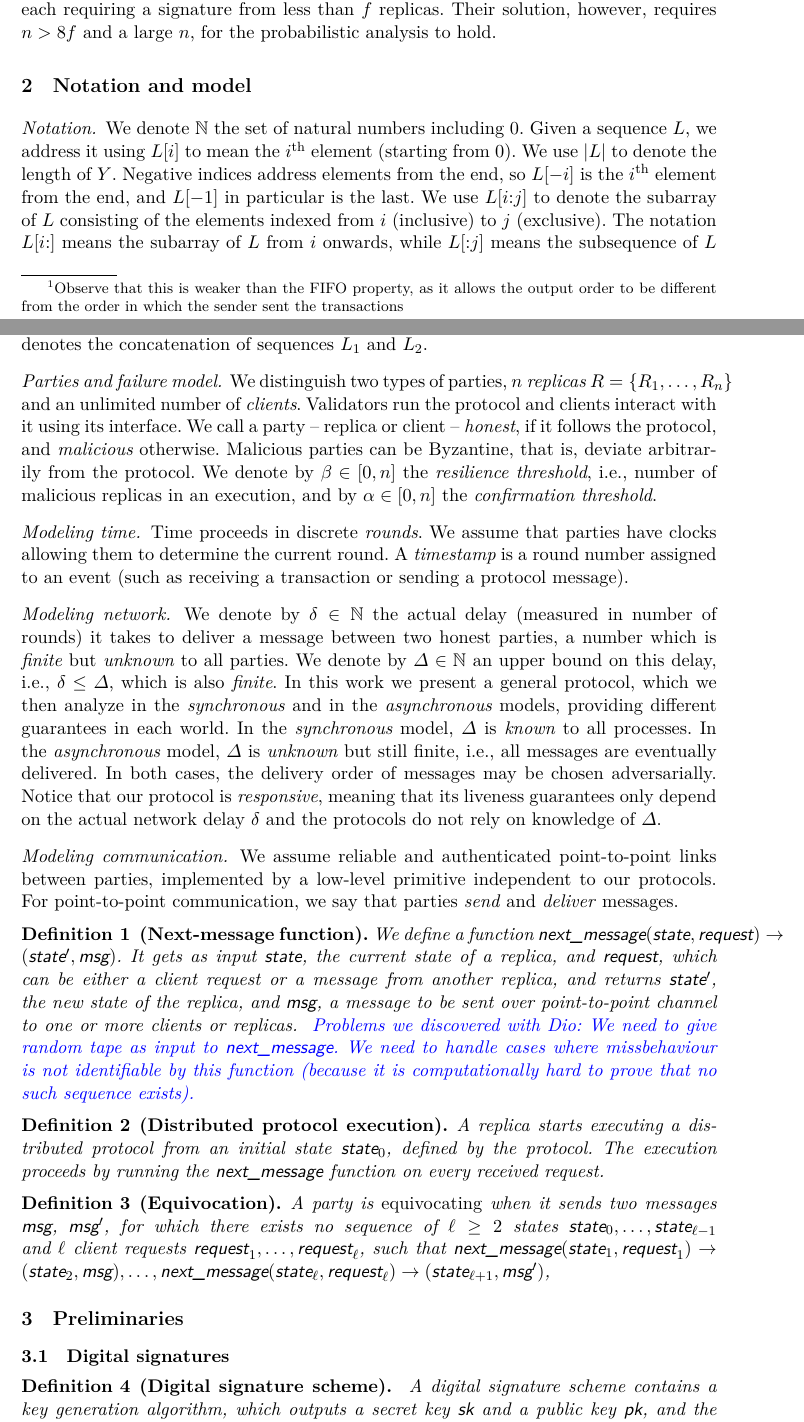
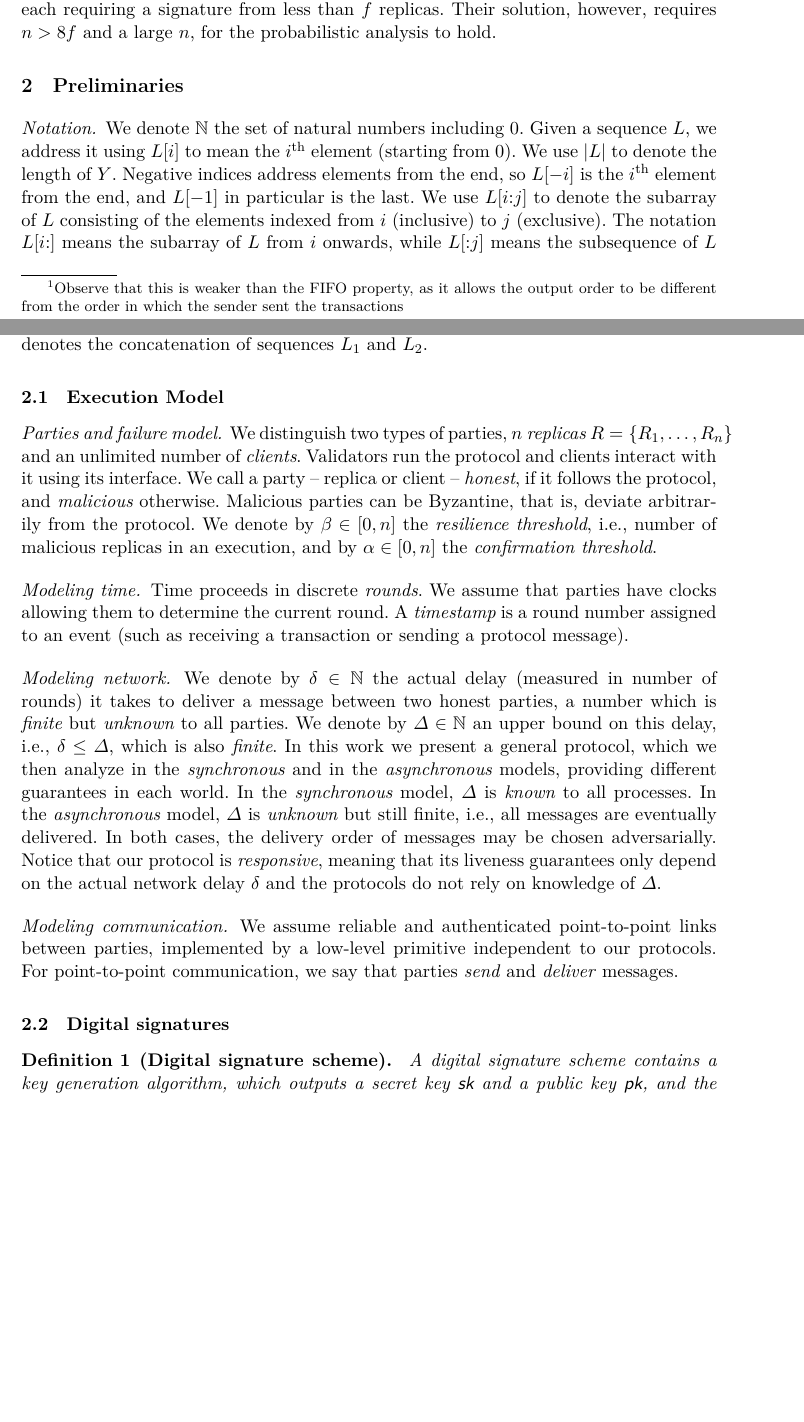
Before and after one commit to commonprefix/pod-paper, a LaTeX paper (main.tex, which reads model.tex, prelim.tex): two parts of pages 2 and 3 of 19, joined at a grey line, cut so that both start at the same text, the shorter picture padded with empty space. Compiled offline with XeLaTeX; a LaTeX package or settings file that is missing is left out.

Commit message:
edit defs

```diff
--- a/model.tex
+++ b/model.tex
@@ -1,4 +1,3 @@
-\section{Notation and model}\label{sec:system}
 
 \dotparagraph{Notation}
 We denote \BN the set of natural numbers including $0$.
@@ -11,6 +10,7 @@ subarray of $L$ from $i$ onwards, while $L[{:}j]$ means the subsequence of $L$ u
 With $[\,]$ we denote an empty sequence.
 The notation $L_1 \concat L_2$ denotes the concatenation of sequences $L_1$ and $L_2$.
 
+\subsection{Execution Model}\label{sec:system}
 
 \dotparagraph{Parties and failure model}
 We distinguish two types of parties, $n$ \emph{replicas} $\replicas=\{\replicas_1,\ldots,\replicas_n\}$ and an unlimited number of \emph{clients}.
@@ -44,19 +44,19 @@ We assume reliable and authenticated point-to-point links between parties, imple
 For point-to-point communication, we say that parties \emph{send} and \emph{deliver} messages.
 
 
-\begin{definition}[Next-message function]
-    We define a function $\opnext(\state, \req) \returns (\state', \nextmsg)$. It gets as input \state, the current state  of a replica, and \req, which can be either a client request or a message from another replica, and returns $\state'$, the new state of the replica, and \nextmsg, a message to be sent over point-to-point channel to one or more clients or replicas.
-    \oa{Problems we discovered with Dio: We need to give random tape as input to \opnext. We need to handle cases where missbehaviour is not identifiable by this function (because it is computationally hard to prove that no such sequence exists).}
-\end{definition}
-
-\begin{definition}[Distributed protocol execution]
-    A replica starts executing a distributed protocol from an initial state $\state_0$, defined by the protocol.
-    The execution proceeds by running the \opnext{} function on every received request.
-\end{definition}
-
-\begin{definition}[Equivocation]\sloppy
-    A party is \emph{equivocating} when it sends two messages \nextmsg, $\nextmsg'$, for which there exists no sequence of $\ell \geq 2$ states $\state_0, \ldots, \state_{\ell - 1}$ and $\ell$ client requests $\req_1, \ldots, \req_{\ell}$, such that
-    $\opnext(\state_1, \req_1) \returns (\state_2, \nextmsg),
-    \ldots,
-    \opnext(\state_{\ell}, \req_{\ell}) \returns (\state_{\ell+1}, \nextmsg')$,
-\end{definition}
+%\begin{definition}[Next-message function]
+%    We define a function $\opnext(\state, \req) \returns (\state', \nextmsg)$. It gets as input \state, the current state  of a replica, and \req, which can be either a client request or a message from another replica, and returns $\state'$, the new state of the replica, and \nextmsg, a message to be sent over point-to-point channel to one or more clients or replicas.
+%    \oa{Problems we discovered with Dio: We need to give random tape as input to \opnext. We need to handle cases where missbehaviour is not identifiable by this function (because it is computationally hard to prove that no such sequence exists).}
+%\end{definition}
+%
+%\begin{definition}[Distributed protocol execution]
+%    A replica starts executing a distributed protocol from an initial state $\state_0$, defined by the protocol.
+%    The execution proceeds by running the \opnext{} function on every received request.
+%\end{definition}
+%
+%\begin{definition}[Equivocation]\sloppy
+%    A party is \emph{equivocating} when it sends two messages \nextmsg, $\nextmsg'$, for which there exists no sequence of $\ell \geq 2$ states $\state_0, \ldots, \state_{\ell - 1}$ and $\ell$ client requests $\req_1, \ldots, \req_{\ell}$, such that
+%    $\opnext(\state_1, \req_1) \returns (\state_2, \nextmsg),
+%    \ldots,
+%    \opnext(\state_{\ell}, \req_{\ell}) \returns (\state_{\ell+1}, \nextmsg')$,
+%\end{definition}
--- a/prelim.tex
+++ b/prelim.tex
@@ -1,4 +1,6 @@
 \section{Preliminaries}
+\input{model.tex}
+
 \subsection{Digital signatures}
 
 \begin{definition}[Digital signature scheme]\label{def:sig}
```
Also changed, not shown: body.tex (+0 -1 lines).
